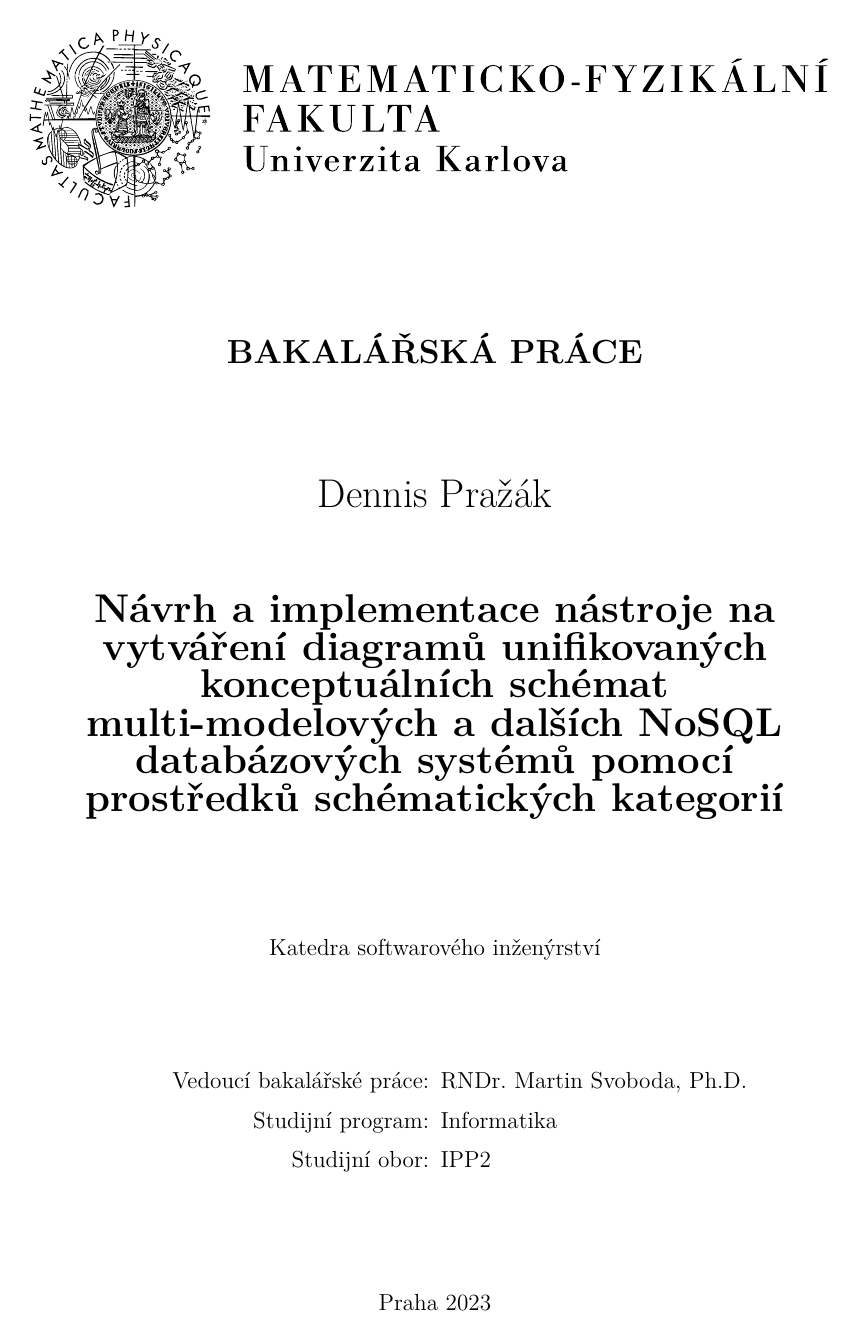
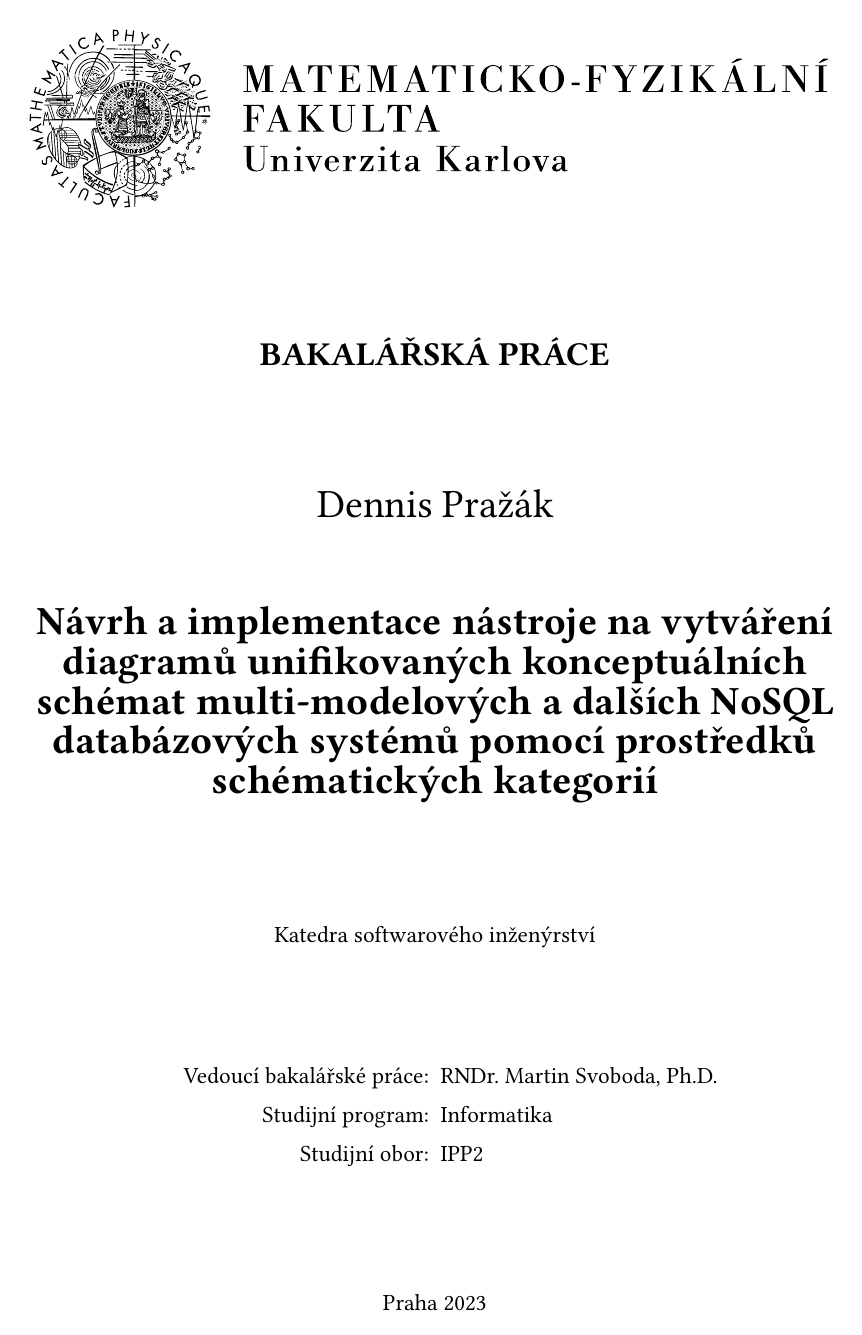
Before and after one commit to sorashi/schemcat, a LaTeX thesis (text/cs/prace.tex): page 1 of 31. Compiled offline with pdfLaTeX.

Commit message:
Change font

```diff
--- a/text/cs/prace.tex
+++ b/text/cs/prace.tex
@@ -101,6 +101,15 @@
 }
 
 \lstset{style=mystyle}
+
+% Use sans-serif in captions and floats (figures, tables)
+\usepackage[font=sf]{caption}
+\usepackage[font=sf]{floatrow}
+\usepackage{microtype}
+\usepackage[htt]{hyphenat}
+
+\usepackage[mono=true]{libertinus} % popular for comp-sci (ACM uses this)
+%\usepackage{tgschola} % Schoolbook-like (gives a bit of historic feel)
 
 \newcommand{\xmark}{\XSolidBrush}
 \newcommand{\cmark}{\CheckmarkBold}
```
